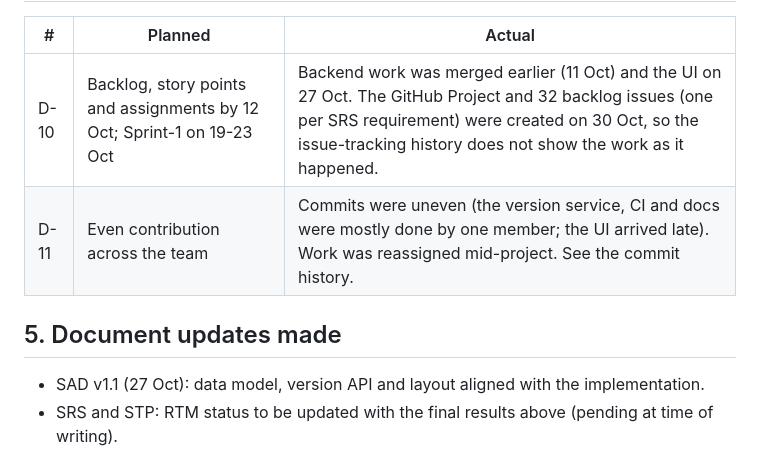
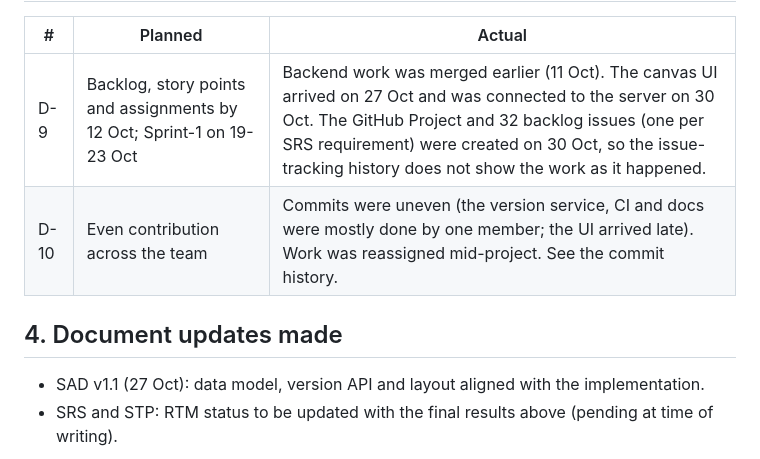
Before and after one commit to sriviswaja/shared-whiteboard, a Markdown page: docs/DEVIATIONS.md, the part around one of its changes. Drawn GitHub-style.

```diff
--- a/docs/DEVIATIONS.md
+++ b/docs/DEVIATIONS.md
@@ -31,10 +25,10 @@ Each item says what the documents say, what was built, and why.
 
 | # | Planned | Actual |
 |---|---------|--------|
-| D-10 | Backlog, story points and assignments by 12 Oct; Sprint-1 on 19-23 Oct | Backend work was merged earlier (11 Oct) and the UI on 27 Oct. The GitHub Project and 32 backlog issues (one per SRS requirement) were created on 30 Oct, so the issue-tracking history does not show the work as it happened. |
-| D-11 | Even contribution across the team | Commits were uneven (the version service, CI and docs were mostly done by one member; the UI arrived late). Work was reassigned mid-project. See the commit history. |
+| D-9 | Backlog, story points and assignments by 12 Oct; Sprint-1 on 19-23 Oct | Backend work was merged earlier (11 Oct). The canvas UI arrived on 27 Oct and was connected to the server on 30 Oct. The GitHub Project and 32 backlog issues (one per SRS requirement) were created on 30 Oct, so the issue-tracking history does not show the work as it happened. |
+| D-10 | Even contribution across the team | Commits were uneven (the version service, CI and docs were mostly done by one member; the UI arrived late). Work was reassigned mid-project. See the commit history. |
 
-## 5. Document updates made
+## 4. Document updates made
 
 - SAD v1.1 (27 Oct): data model, version API and layout aligned with the implementation.
 - SRS and STP: RTM status to be updated with the final results above (pending at time of writing).
```
Also changed, not shown: other parts of docs/DEVIATIONS.md (+10 -16 lines).
